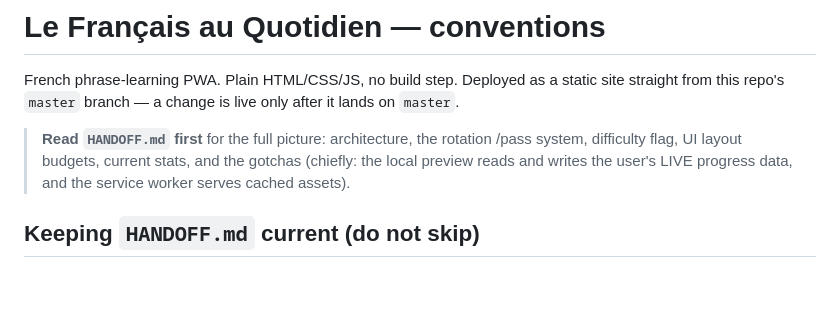
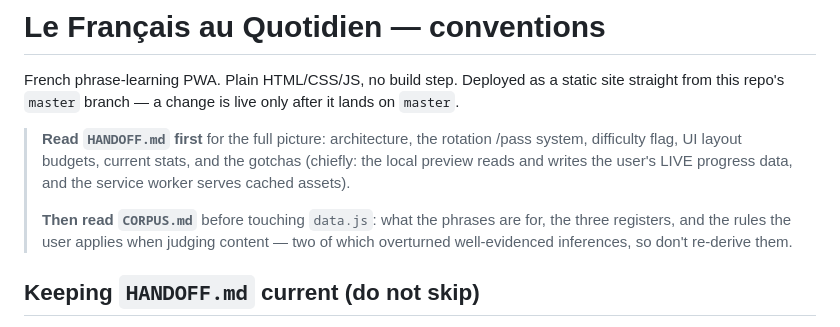
Before and after one commit to barnoy99/Le-Francais-au-Quotidien, a Markdown page: CLAUDE.md, the part around the change. Drawn GitHub-style; blank space fills up the shorter version.

```diff
--- a/CLAUDE.md
+++ b/CLAUDE.md
@@ -8,6 +8,10 @@ after it lands on `master`.
 > /pass system, difficulty flag, UI layout budgets, current stats, and the
 > gotchas (chiefly: the local preview reads and writes the user's LIVE progress
 > data, and the service worker serves cached assets).
+>
+> **Then read `CORPUS.md`** before touching `data.js`: what the phrases are for,
+> the three registers, and the rules the user applies when judging content — two
+> of which overturned well-evidenced inferences, so don't re-derive them.
 
 ## Keeping `HANDOFF.md` current (do not skip)
 
```
Also changed, not shown: CORPUS.md (added, +142 -0 lines), HANDOFF.md (+7 -1 lines).
